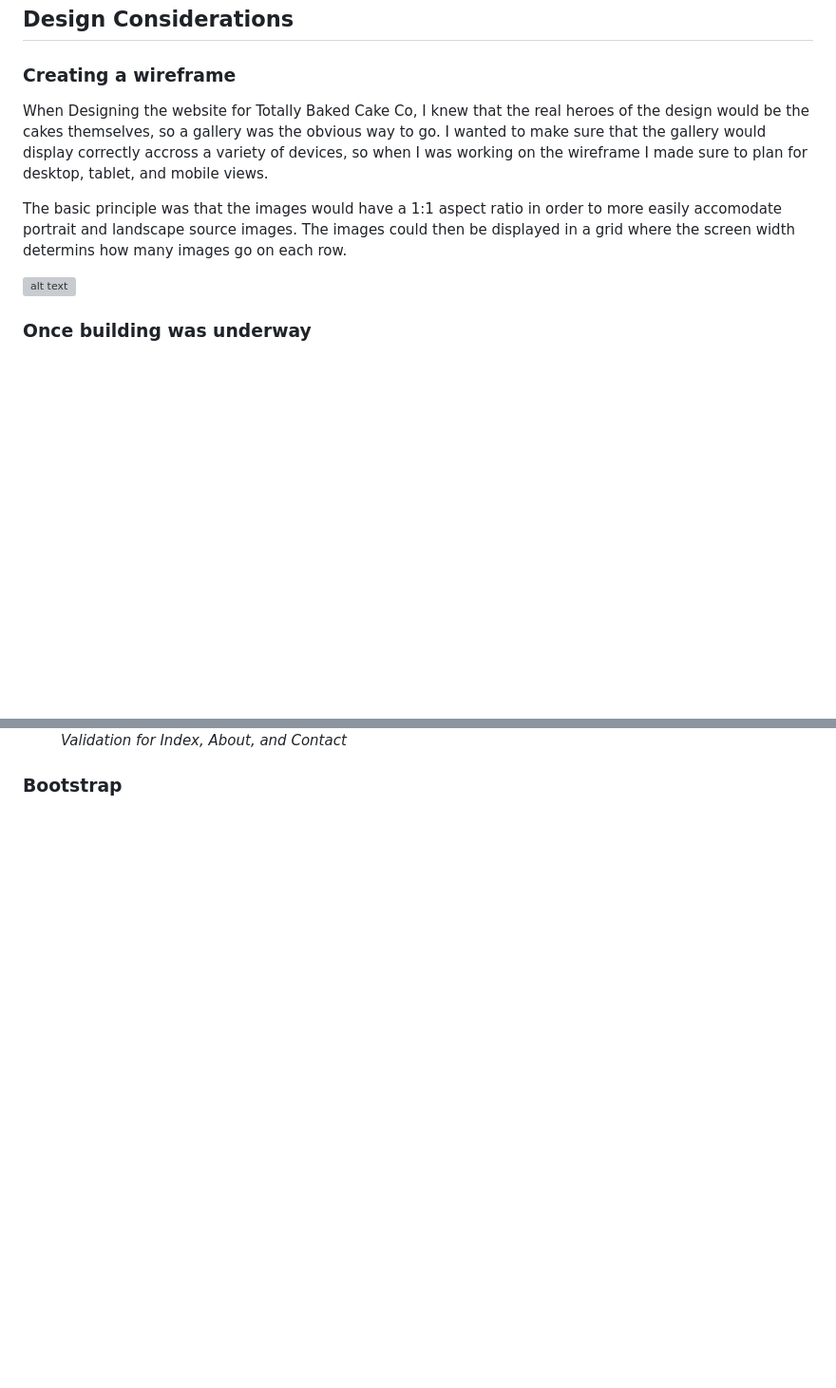
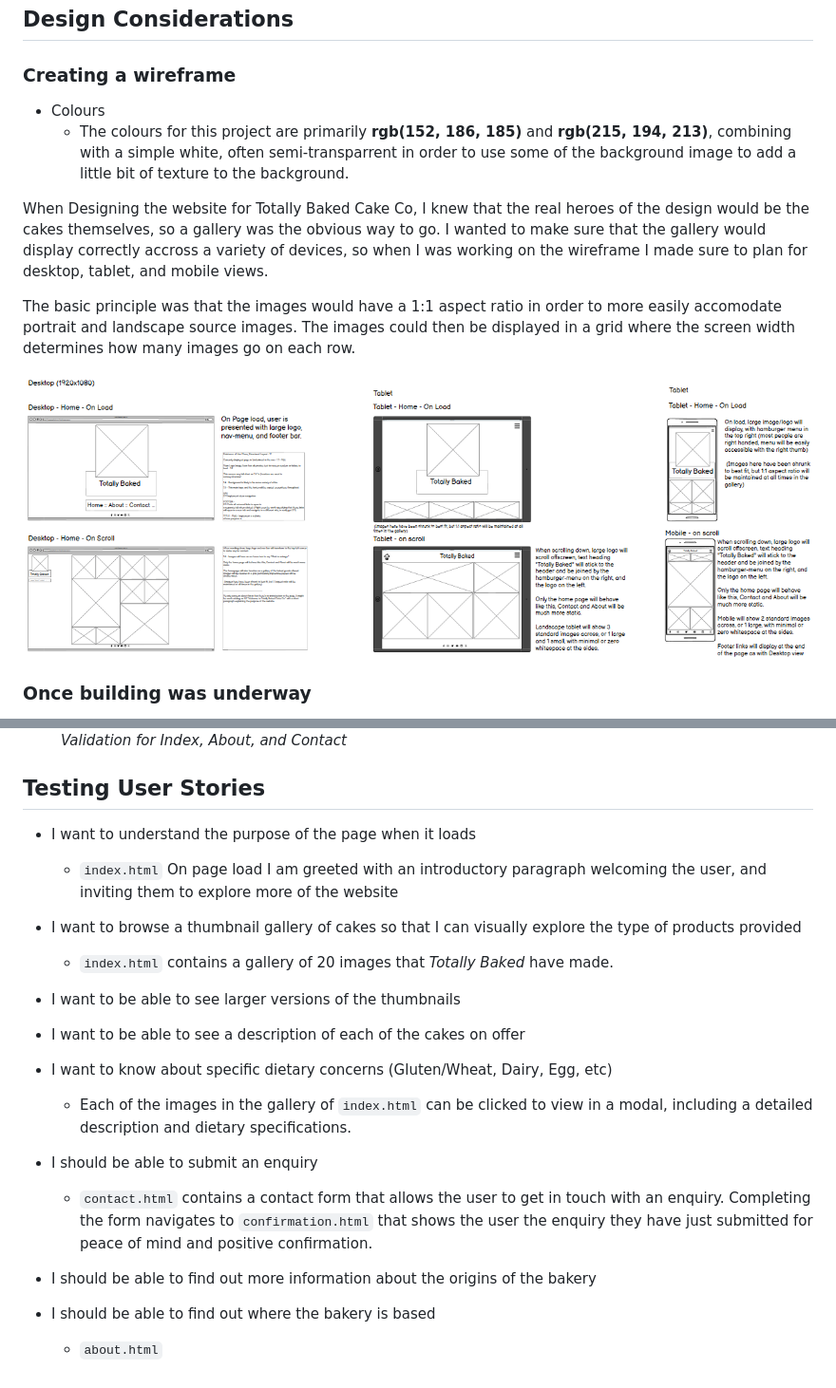
Before and after one commit to mikesealey/ci_pp1, a Markdown page: README.md, 2 parts joined by grey strips. Shown at 95% size. Rendered like a GitHub page; blank space fills up the shorter version; grey boxes are pictures that could not be loaded.

Commit message:
expands design and user stories in README

```diff
--- a/README.md
+++ b/README.md
@@ -35,13 +35,15 @@ This website, Totally Baked Cake Co, is an online presence for a family-run home
 
 ## Design Considerations
 ### Creating a wireframe
+
+* Colours
+  * The colours for this project are primarily <span style="background-color: rgb(152, 186, 185); color: black;"><strong>rgb(152, 186, 185)</strong></span> and <span style="background-color: rgb(215, 194, 213); color: black;"><strong>rgb(215, 194, 213)</strong></span>, combining with a simple white, often semi-transparrent in order to use some of the background image to add a little bit of texture to the background.
+
 When Designing the website for Totally Baked Cake Co, I knew that the real heroes of the design would be the cakes themselves, so a gallery was the obvious way to go. I wanted to make sure that the gallery would display correctly accross a variety of devices, so when I was working on the wireframe I made sure to plan for desktop, tablet, and mobile views.
 
-The basic principle was that the images would have a 1:1 aspect ratio in order to more easily accomodate portrait and landscape source images. The images could then be displayed in a grid where the screen width determins how many images go on each row.
+The basic principle was that the images would have a 1:1 aspect ratio in order to more easily accomodate portrait and landscape source images. The images could then be displayed in a grid where the screen width determines how many images go on each row.
 
-![alt text](<README assets/Screenshot 2024-10-16 223130.png>)
-
-
+![alt text](<README assets/Wireframe.png>)
 
 ### Once building was underway
 I initially had an idea of having the logo and navigation form a hero image, and using an onScroll property of the window to resize or transform that to taket he place of a more typical logo in a header similar to that which would typically be found in most modern web applications. This turned out to be far too unreliable, and was ultimately scrapped. (Read more in [Adding JavaScript](#adding-javascript))
@@ -115,9 +117,21 @@ I passed each of my 5 HTML files through [w3.org](https://validator.w3.org/nu/)'
   <figcaption><em>Validation for Index, About, and Contact</em></figcaption>
 </figure>
 
+## Testing User Stories
+* I want to understand the purpose of the page when it loads
+  - `index.html` On page load I am greeted with an introductory paragraph welcoming the user, and inviting them to explore more of the website
 
+* I want to browse a thumbnail gallery of cakes so that I can visually explore the type of products provided
+  - `index.html` contains a gallery of 20 images that _Totally Baked_ have made.
 
+* I want to be able to see larger versions of the thumbnails
+* I want to be able to see a description of each of the cakes on offer
+* I want to know about specific dietary concerns (Gluten/Wheat, Dairy, Egg, etc)
+  - Each of the images in the gallery of `index.html` can be clicked to view in a modal, including a detailed description and dietary specifications.
 
+* I should be able to submit an enquiry
+  - `contact.html` contains a contact form that allows the user to get in touch with an enquiry. Completing the form navigates to `confirmation.html` that shows the user the enquiry they have just submitted for peace of mind and positive confirmation.
 
-
-### Bootstrap
+* I should be able to find out more information about the origins of the bakery
+* I should be able to find out where the bakery is based
+  - `about.html`
```
